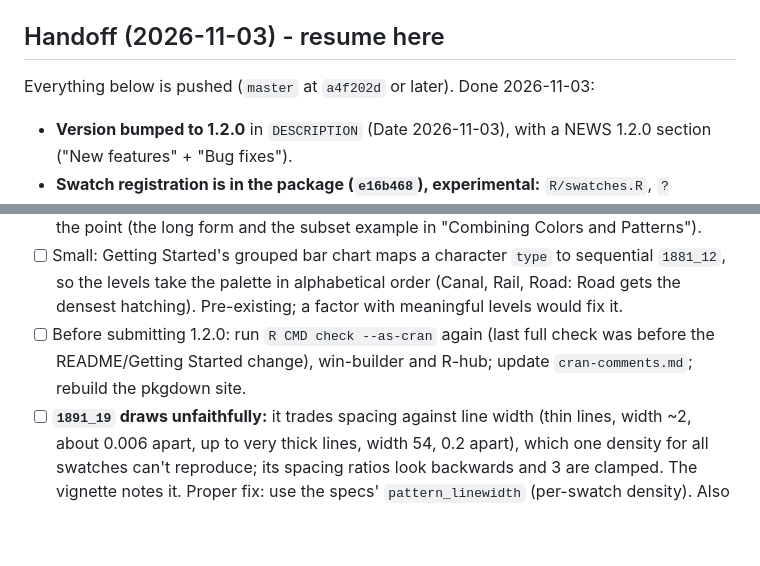
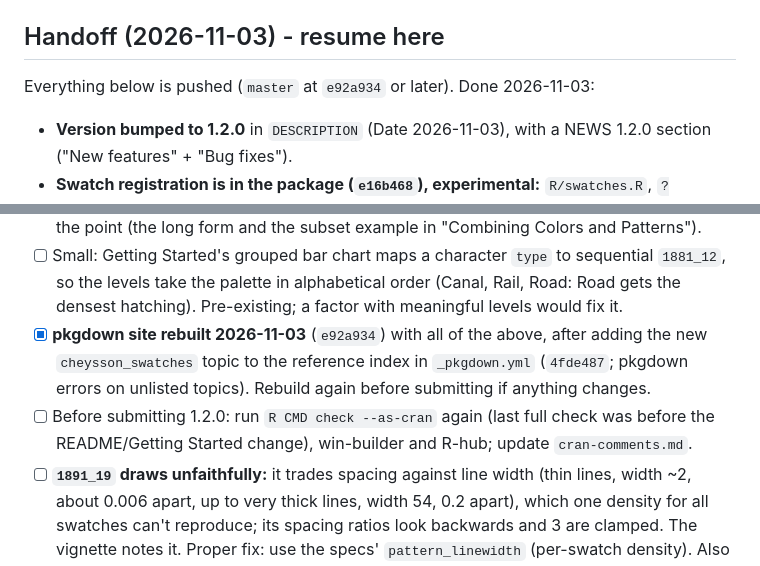
Before and after one commit to friendly/ggCheysson, a Markdown page: dev/TASKS.md, 2 parts joined by grey strips. GitHub-like rendering; blank space fills up the shorter version.

Commit message:
TASKS: pkgdown site rebuilt (e92a934)
Co-Authored-By: Claude Opus 5.5 <noreply@anthropic.com>

```diff
--- a/dev/TASKS.md
+++ b/dev/TASKS.md
@@ -6,7 +6,7 @@ corruption incident log - are archived in [`dev/TASKS-v1.0.1.md`](TASKS-v1.0.1.m
 
 ## Handoff (2026-11-03) - resume here
 
-Everything below is pushed (`master` at `a4f202d` or later). Done 2026-11-03:
+Everything below is pushed (`master` at `e92a934` or later). Done 2026-11-03:
 
 - **Version bumped to 1.2.0** in `DESCRIPTION` (Date 2026-11-03), with a NEWS 1.2.0 section ("New features" +
   "Bug fixes").
@@ -115,8 +115,11 @@ Two-mode plan for 1.2.0 (see the 1.2.0 item under "New development" for the desi
 - [ ] Small: Getting Started's grouped bar chart maps a character `type` to sequential `1881_12`, so the levels
   take the palette in alphabetical order (Canal, Rail, Road: Road gets the densest hatching). Pre-existing; a
   factor with meaningful levels would fix it.
+- [x] **pkgdown site rebuilt 2026-11-03** (`e92a934`) with all of the above, after adding the new
+  `cheysson_swatches` topic to the reference index in `_pkgdown.yml` (`4fde487`; pkgdown errors on unlisted
+  topics). Rebuild again before submitting if anything changes.
 - [ ] Before submitting 1.2.0: run `R CMD check --as-cran` again (last full check was before the README/Getting
-  Started change), win-builder and R-hub; update `cran-comments.md`; rebuild the pkgdown site.
+  Started change), win-builder and R-hub; update `cran-comments.md`.
 - [ ] **`1891_19` draws unfaithfully:** it trades spacing against line width (thin lines, width ~2, about 0.006
   apart, up to very thick lines, width 54, 0.2 apart), which one density for all swatches can't reproduce; its
   spacing ratios look backwards and 3 are clamped. The vignette notes it. Proper fix: use the specs'
```
